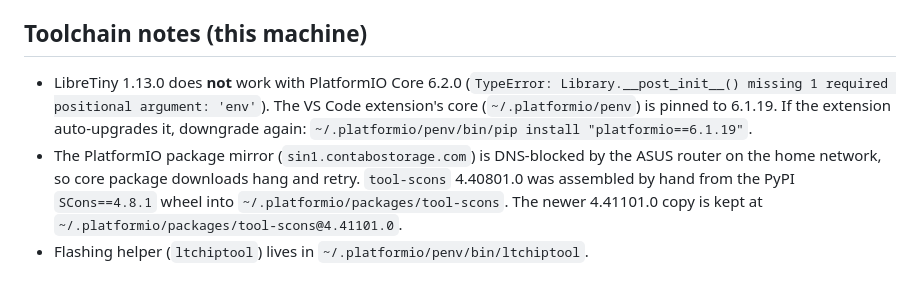
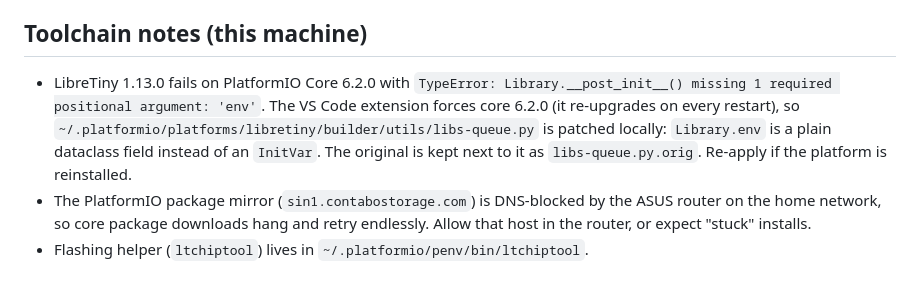
Before and after one commit to MichaelMIL/IR_blaster, a Markdown page: README.md, the part around the change. Rendered like a GitHub page.

Commit message:
README: document LibreTiny patch for PlatformIO Core 6.2.0
Co-Authored-By: Claude Fable 5.1 <noreply@anthropic.com>

```diff
--- a/README.md
+++ b/README.md
@@ -103,14 +103,13 @@ RX NEC addr=0x04 cmd=0x08 raw=0xF708FB04
 
 ## Toolchain notes (this machine)
 
-- LibreTiny 1.13.0 does **not** work with PlatformIO Core 6.2.0
-  (`TypeError: Library.__post_init__() missing 1 required positional argument: 'env'`).
-  The VS Code extension's core (`~/.platformio/penv`) is pinned to 6.1.19.
-  If the extension auto-upgrades it, downgrade again:
-  `~/.platformio/penv/bin/pip install "platformio==6.1.19"`.
+- LibreTiny 1.13.0 fails on PlatformIO Core 6.2.0 with
+  `TypeError: Library.__post_init__() missing 1 required positional argument: 'env'`.
+  The VS Code extension forces core 6.2.0 (it re-upgrades on every restart), so
+  `~/.platformio/platforms/libretiny/builder/utils/libs-queue.py` is patched locally:
+  `Library.env` is a plain dataclass field instead of an `InitVar`. The original is
+  kept next to it as `libs-queue.py.orig`. Re-apply if the platform is reinstalled.
 - The PlatformIO package mirror (`sin1.contabostorage.com`) is DNS-blocked by the
-  ASUS router on the home network, so core package downloads hang and retry.
-  `tool-scons` 4.40801.0 was assembled by hand from the PyPI `SCons==4.8.1` wheel
-  into `~/.platformio/packages/tool-scons`. The newer 4.41101.0 copy is kept at
-  `~/.platformio/packages/tool-scons@4.41101.0`.
+  ASUS router on the home network, so core package downloads hang and retry
+  endlessly. Allow that host in the router, or expect "stuck" installs.
 - Flashing helper (`ltchiptool`) lives in `~/.platformio/penv/bin/ltchiptool`.
```
